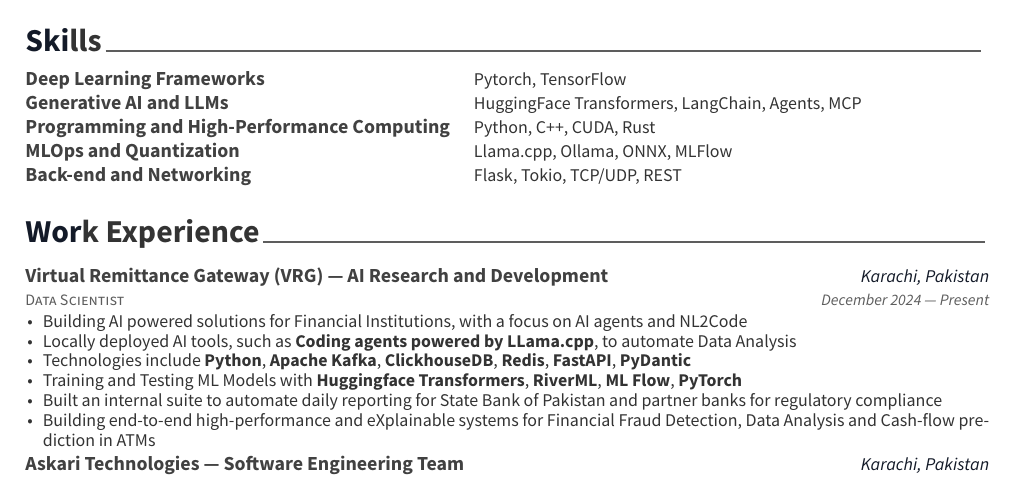
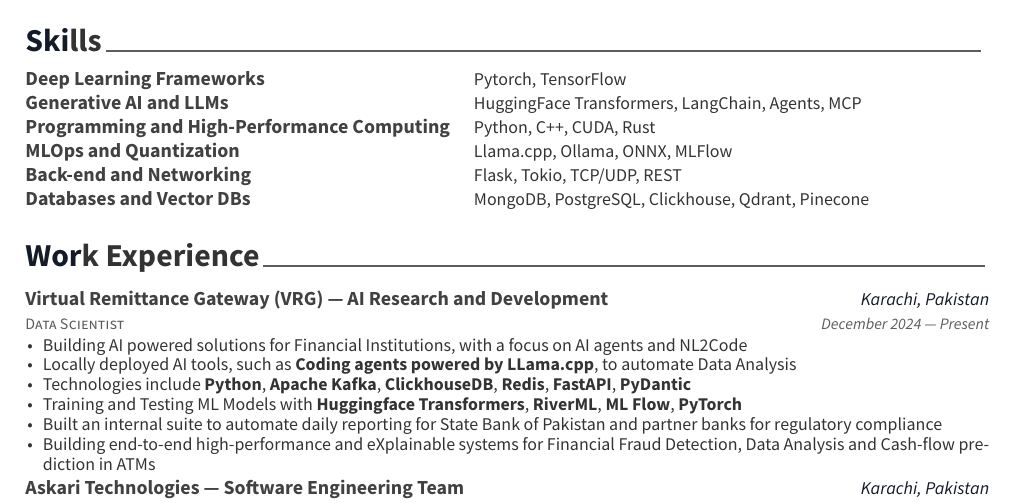
Before and after one commit to unh0lymos3s/Resume, a LaTeX CV (resume.tex, which reads skills.tex): part of page 1 of 2, cut so that both start at the same text. Compiled offline with XeLaTeX.

Commit message:
added skills

```diff
--- a/skills.tex
+++ b/skills.tex
@@ -45,4 +45,9 @@
     {Flask, Tokio, TCP/UDP, REST} % Skills
 
 %---------------------------------------------------------
+  \cvskill
+    {Databases and Vector DBs} % Category
+    {MongoDB, PostgreSQL, Clickhouse, Qdrant, Pinecone} % Skills
+
+%---------------------------------------------------------
 \end{cvskills}
```
Also changed, not shown: resume.pdf.
